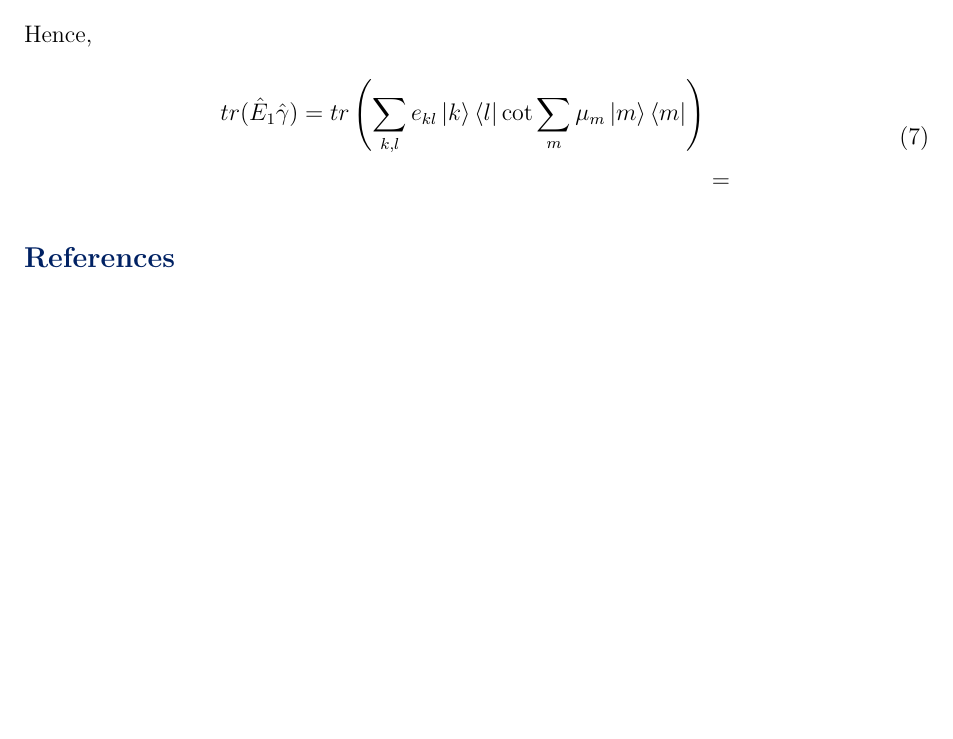
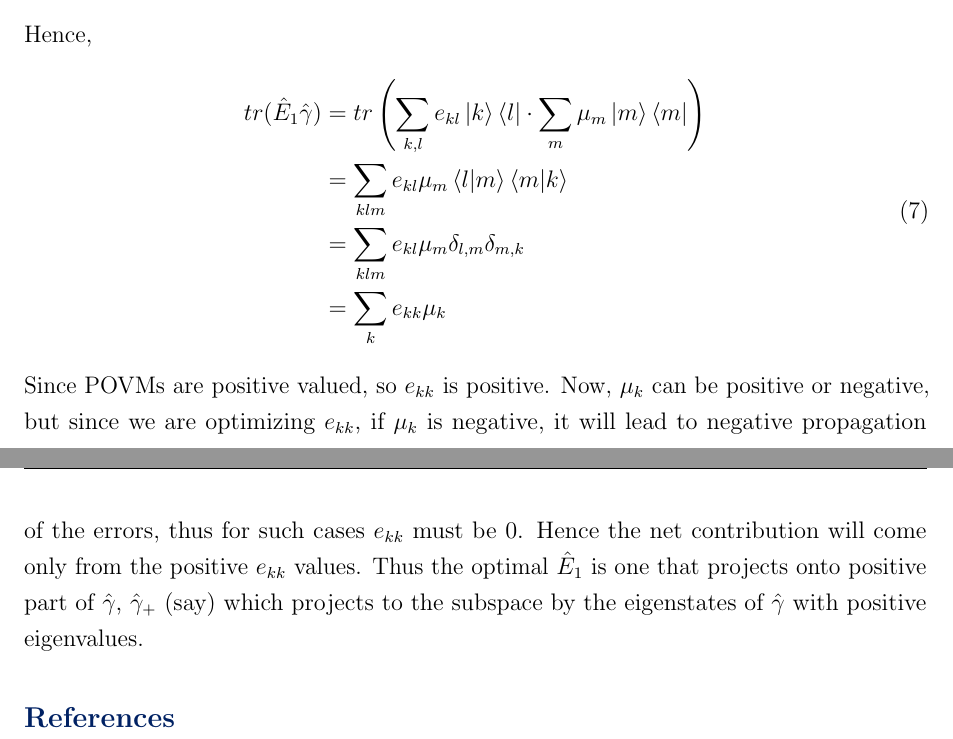
Before and after one commit to Halfdisposal/TermPaper, a LaTeX paper (paper/main.tex, which reads paper/distinguisability_of_states.tex): part of page 6 of 6 before the commit and two parts of pages 6 and 7 of 7 after it, the two joined at a grey line, cut so that both start at the same text, the shorter picture padded with empty space. Compiled offline with pdfLaTeX.

Commit message:
04-25-2026

```diff
--- a/paper/distinguisability_of_states.tex
+++ b/paper/distinguisability_of_states.tex
@@ -46,7 +46,10 @@ where $\mu_k$ are the real eigenvalues. Now expanding $\hat{E}_1$ in the same ba
 Hence,
 \begin{equation}
     \begin{split}
-        tr(\hat{E}_1\hat{\gamma}) = tr\left(\sum_{k,l} e_{kl} \ket{k}\bra{l} \cot \sum_m \mu_m \ket{m}\bra{m}\right)\\
-                                 &=
+        tr(\hat{E}_1\hat{\gamma}) &= tr\left(\sum_{k,l} e_{kl} \ket{k}\bra{l} \cdot \sum_m \mu_m \ket{m}\bra{m}\right)\\
+                                  &= \sum_{klm} e_{kl} \mu_m \braket{l|m} \braket{m|k}\\
+                                  &= \sum_{klm} e_{kl} \mu_m \delta_{l,m} \delta_{m,k}\\
+                                  &= \sum_{k} e_{kk} \mu_k
     \end{split}
 \end{equation}
+Since POVMs are positive valued, so $e_{kk}$ is positive. Now, $\mu_k$ can be positive or negative, but since we are optimizing $e_{kk}$, if $\mu_k$ is negative, it will lead to negative propagation of the errors, thus for such cases $e_{kk}$ must be 0. Hence the net contribution will come only from the positive $e_{kk}$ values. Thus the optimal $\hat{E}_1$ is one that projects onto positive part of $\hat{\gamma}$, $\hat{\gamma}_+$ (say) which projects to the subspace by the eigenstates of $\hat{\gamma}$ with positive eigenvalues.
```
Also changed, not shown: paper/main.pdf, paper/main.tex (line endings or trailing spaces).
